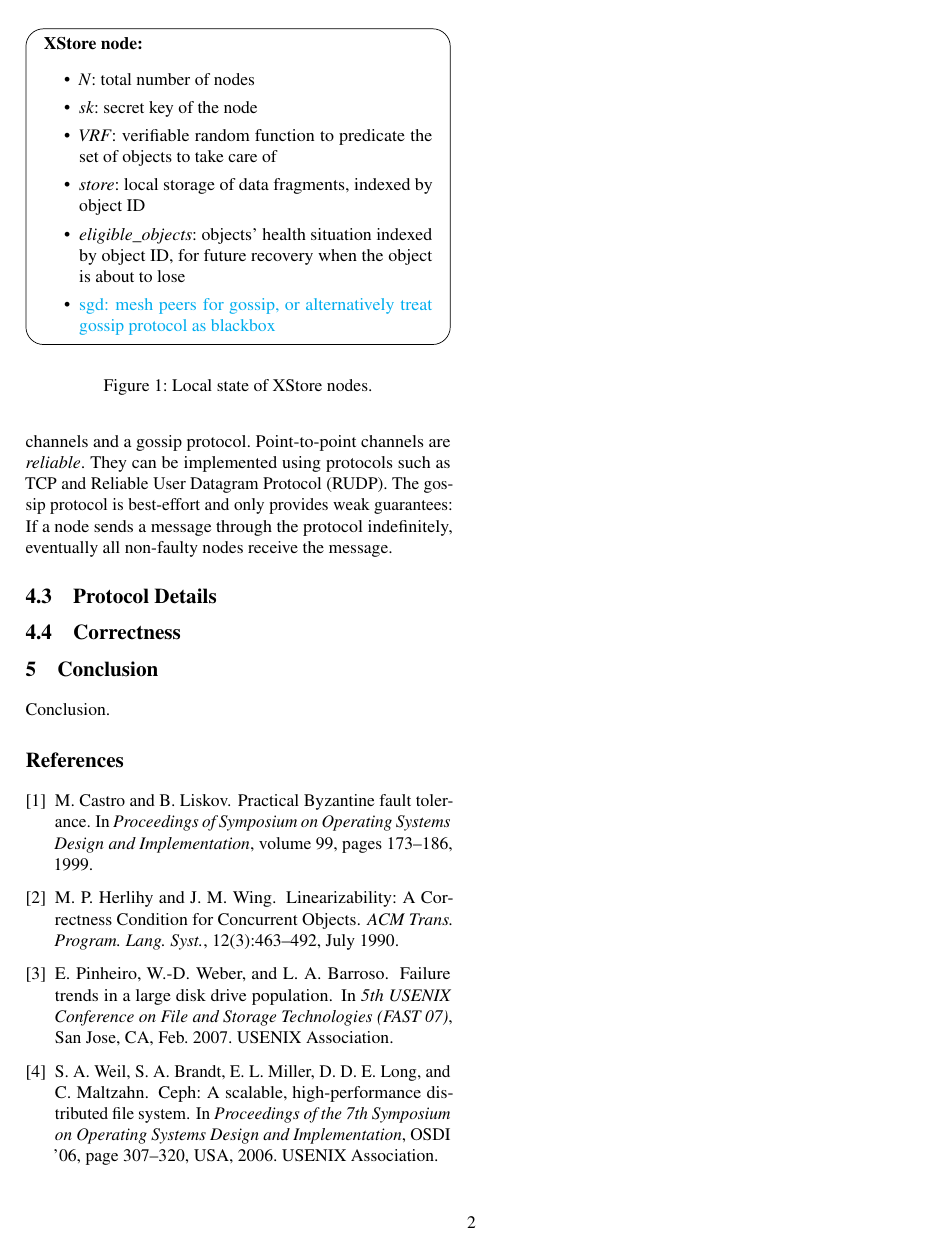
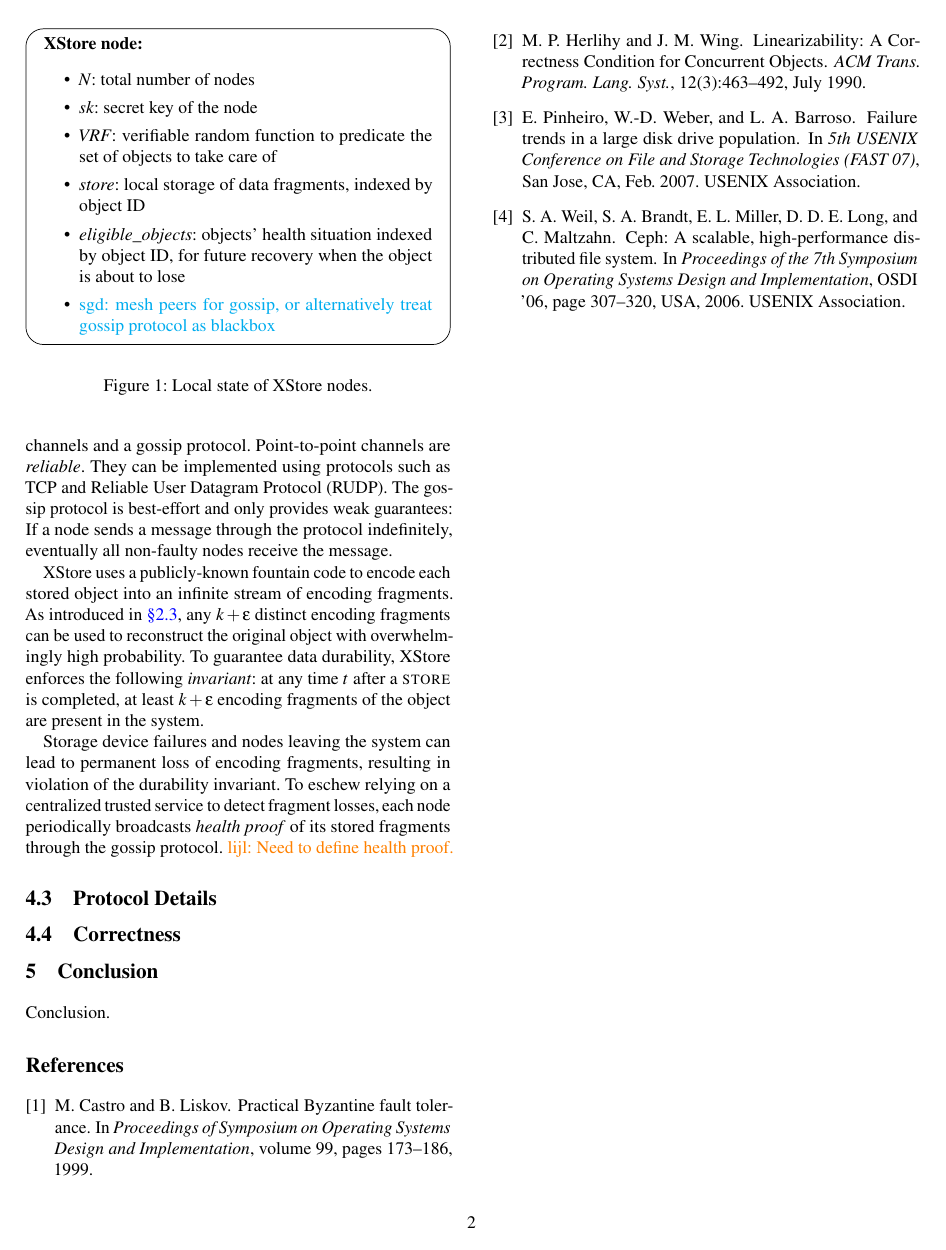
Before and after one commit to sgdxbc/dddht-paper, a LaTeX document (paper.tex, which reads sections/protocol.tex): page 2 of 2. Compiled offline with pdfLaTeX; a LaTeX package or settings file that is missing is left out.

Commit message:
protocol: overview wip

```diff
--- a/sections/protocol.tex
+++ b/sections/protocol.tex
@@ -65,6 +65,14 @@ Point-to-point channels are \textit{reliable}.
 They can be implemented using protocols such as TCP and Reliable User Datagram Protocol (RUDP).
 The gossip protocol is best-effort and only provides weak guarantees: If a node sends a message through the protocol indefinitely, eventually all non-faulty nodes receive the message.
 
+\sys uses a publicly-known fountain code to encode each stored object into an infinite stream of encoding fragments.
+As introduced in \autoref{sec:background:fc}, any $k + \epsilon$ distinct encoding fragments can be used to reconstruct the original object with overwhelmingly high probability.
+To guarantee data durability, \sys enforces the following \textit{invariant}: at any time $t$ after a \store is completed, at least $k + \epsilon$ encoding fragments of the object are present in the system.
+
+Storage device failures and nodes leaving the system can lead to permanent loss of encoding fragments, resulting in violation of the durability invariant.
+To eschew relying on a centralized trusted service to detect fragment losses, each node periodically broadcasts \textit{health proof} of its stored fragments through the gossip protocol.
+\lijl{Need to define health proof.}
+
 
 \subsection{Protocol Details}
 
```
Also changed, not shown: sections/protocol.tex (4 more changed lines).
